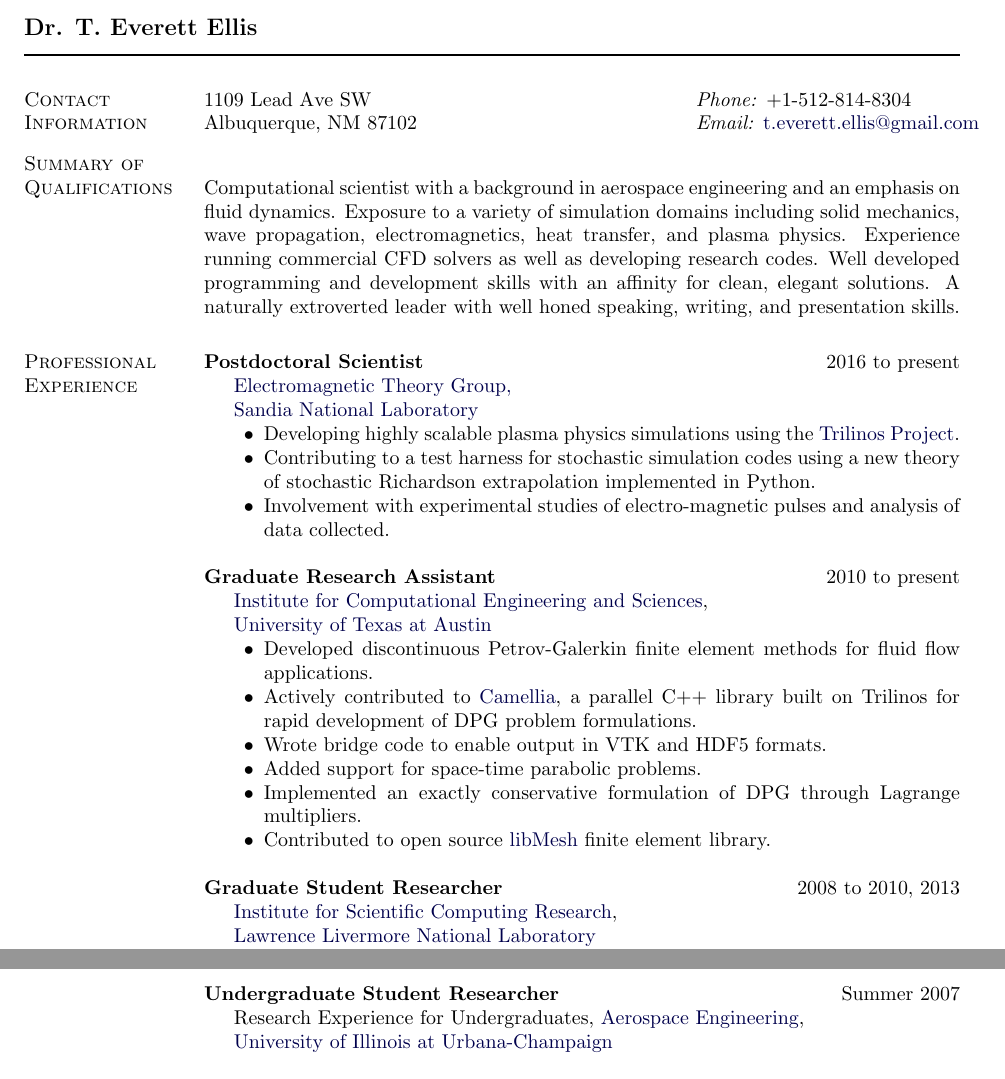
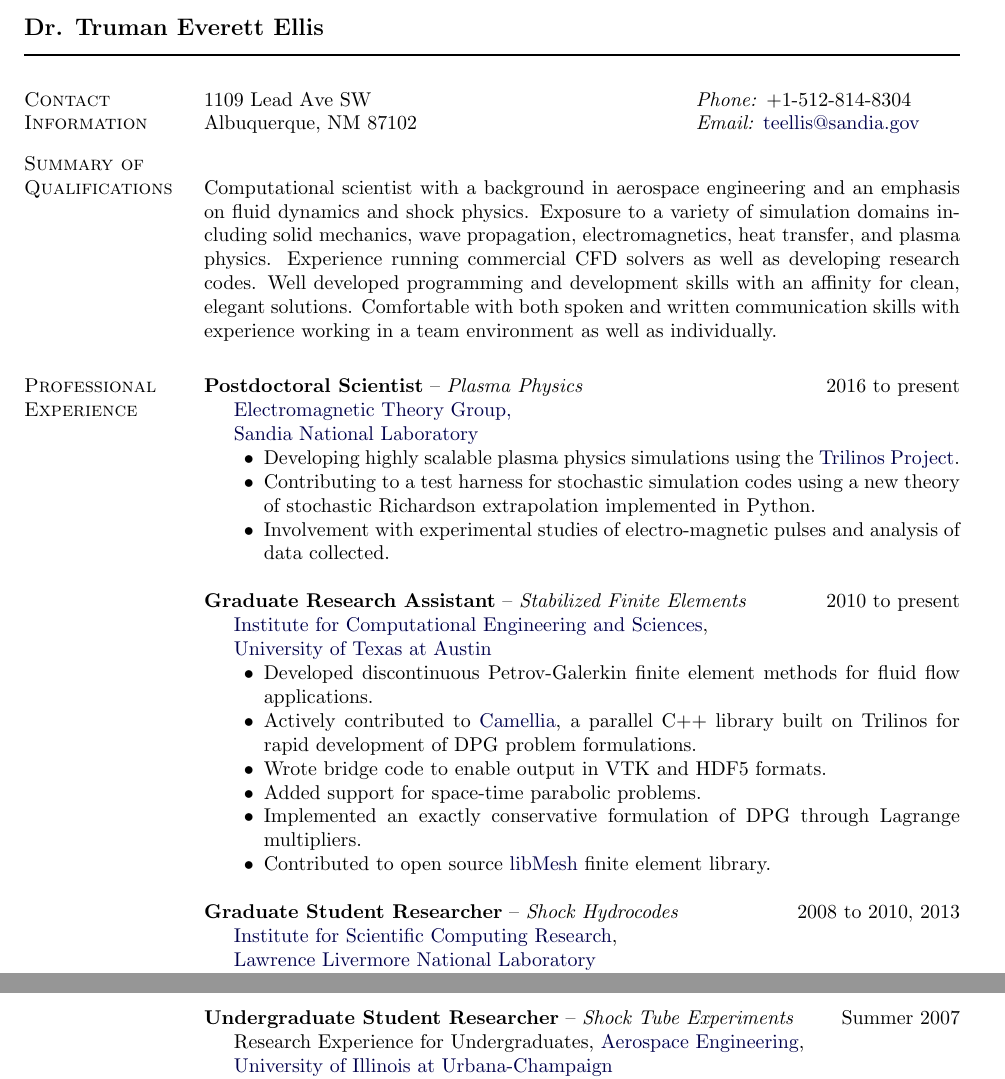
Before and after one commit to trumanellis/Curriculum-Vitae, a LaTeX CV (trumanellis_cv.tex): two parts of pages 1 and 2 of 3, joined at a grey line, cut so that both start at the same text. Compiled offline with pdfLaTeX.

Commit message:
Updated for CTH job

```diff
--- a/trumanellis_cv.tex
+++ b/trumanellis_cv.tex
@@ -239,7 +239,7 @@
 %%%%%%%%%%%%%%%%%%%%%%%%% Begin CV Document %%%%%%%%%%%%%%%%%%%%%%%%%%%%
 
 \begin{document}
-\makeheading{Dr. T.~Everett~Ellis}
+\makeheading{Dr. Truman~Everett~Ellis}
 
 \section{Contact Information}
 %
@@ -253,7 +253,7 @@
 %
 \begin{tabular}[t]{@{}p{\textwidth-\rcollength}p{\rcollength}}
 1109 Lead Ave SW & \textit{Phone:} +1-512-814-8304 \\
-Albuquerque, NM 87102 & \textit{Email:} \email{t.everett.ellis@gmail.com}
+Albuquerque, NM 87102 & \textit{Email:} \email{teellis@sandia.gov}
 % \href{http://www.ices.utexas.edu/}%
 %      {Institute for Computational Engineering and Sciences} & \\
 % \href{http://www.utexas.edu/}{The University of Texas at Austin}
@@ -287,16 +287,16 @@ Albuquerque, NM 87102 & \textit{Email:} \email{t.everett.ellis@gmail.com}
 % Comfortable with both spoken and written communication and interpersonal skills with experience
 % working in a team environment as well as individually.
 
-Computational scientist with a background in aerospace engineering and an emphasis on fluid dynamics.
+Computational scientist with a background in aerospace engineering and an emphasis on fluid dynamics and shock physics.
 Exposure to a variety of simulation domains including solid mechanics, wave propagation, electromagnetics, heat transfer, and plasma physics.
 Experience running commercial CFD solvers as well as developing research codes.
 Well developed programming and development skills with an affinity for clean, elegant solutions.
-A naturally extroverted leader with well honed speaking, writing, and presentation skills.
+% A naturally extroverted leader with well honed speaking, writing, and presentation skills.
 % A natural leader comfortable with interpersonal dynamics with well honed speaking and writing skills.
 % Very polished verbal and written communication skills and an affinity for interpersonal dynamics.
 % Expertise using Linux on high performance computing systems.
-% Comfortable with both spoken and written communication and interpersonal skills with experience
-% working in a team environment as well as individually.
+Comfortable with both spoken and written communication skills with experience
+working in a team environment as well as individually.
 
 % \section{Research Interests}
 % %
@@ -306,7 +306,7 @@ A naturally extroverted leader with well honed speaking, writing, and presentati
 
 \section{Professional Experience}
 %
-\textbf{Postdoctoral Scientist} \hfill {2016 to present}
+\textbf{Postdoctoral Scientist} -- \emph{Plasma Physics} \hfill {2016 to present}
 \begin{innerlist}
 
 \item[] \href{http://www.sandia.gov/}{Electromagnetic Theory Group,\\Sandia National Laboratory}
@@ -320,7 +320,7 @@ A naturally extroverted leader with well honed speaking, writing, and presentati
 
 \bigskip
 
-\textbf{Graduate Research Assistant} \hfill {2010 to present}
+\textbf{Graduate Research Assistant} -- \emph{Stabilized Finite Elements} \hfill {2010 to present}
 \begin{innerlist}
 
 \item[] \href{http://ices.utexas.edu/}{Institute for Computational Engineering
@@ -344,7 +344,7 @@ multipliers.
 
 \bigskip
 
-\textbf{Graduate Student Researcher} \hfill {2008 to 2010, 2013}
+\textbf{Graduate Student Researcher} -- \emph{Shock Hydrocodes} \hfill {2008 to 2010, 2013}
 \begin{innerlist}
 
 \item[] \href{http://iscr.llnl.gov/}{Institute for Scientific Computing Research},\\
@@ -363,7 +363,7 @@ multipliers.
 \bigskip
 \pagebreak
 
-\textbf{Undergraduate Student Researcher} \hfill {Summer 2007}
+\textbf{Undergraduate Student Researcher} -- \emph{Shock Tube Experiments} \hfill {Summer 2007}
 \begin{innerlist}
 
 \item[] {Research Experience for Undergraduates},
```
Also changed, not shown: trumanellis_cv.pdf, trumanellis_cv.tex (2 more changed lines).
